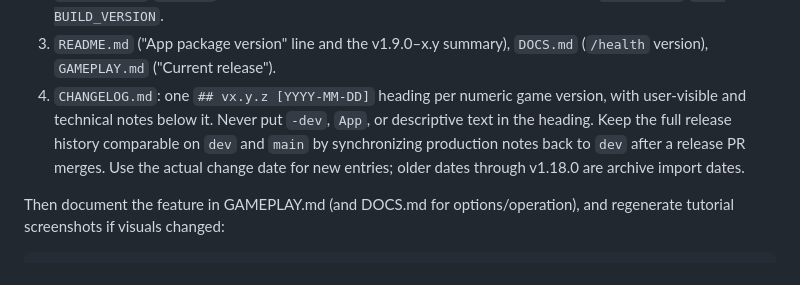
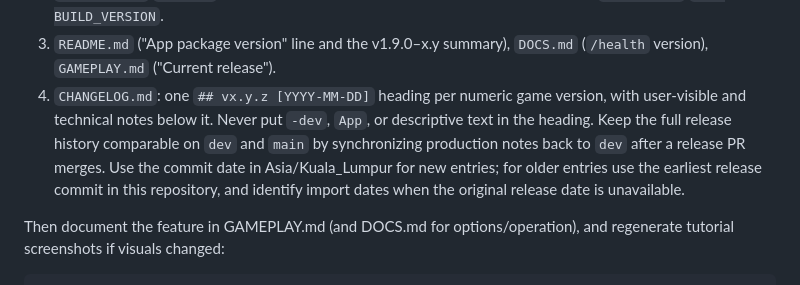
Before and after one commit to charlescsj-del/tank-frenzy-rpi, a Markdown page: AGENTS.md, the part around the change. Rendered like a GitHub page.

```diff
--- a/AGENTS.md
+++ b/AGENTS.md
@@ -93,7 +93,7 @@ Every user-visible release bumps the version in all of these:
 1. `shared.js` (`version`), `package.json`, `package-lock.json` (top-level `version` and `packages[""].version`).
 2. `config.yaml` `version` (Supervisor only offers an update when this changes) and `Dockerfile` `ARG BUILD_VERSION`.
 3. `README.md` ("App package version" line and the v1.9.0–x.y summary), `DOCS.md` (`/health` version), `GAMEPLAY.md` ("Current release").
-4. `CHANGELOG.md`: one `## vx.y.z [YYYY-MM-DD]` heading per numeric game version, with user-visible and technical notes below it. Never put `-dev`, `App`, or descriptive text in the heading. Keep the full release history comparable on `dev` and `main` by synchronizing production notes back to `dev` after a release PR merges. Use the actual change date for new entries; older dates through v1.18.0 are archive import dates.
+4. `CHANGELOG.md`: one `## vx.y.z [YYYY-MM-DD]` heading per numeric game version, with user-visible and technical notes below it. Never put `-dev`, `App`, or descriptive text in the heading. Keep the full release history comparable on `dev` and `main` by synchronizing production notes back to `dev` after a release PR merges. Use the commit date in Asia/Kuala_Lumpur for new entries; for older entries use the earliest release commit in this repository, and identify import dates when the original release date is unavailable.
 
 Then document the feature in GAMEPLAY.md (and DOCS.md for options/operation), and regenerate tutorial screenshots if visuals changed:
 
```
Also changed, not shown: CHANGELOG.md (+21 -21 lines).
